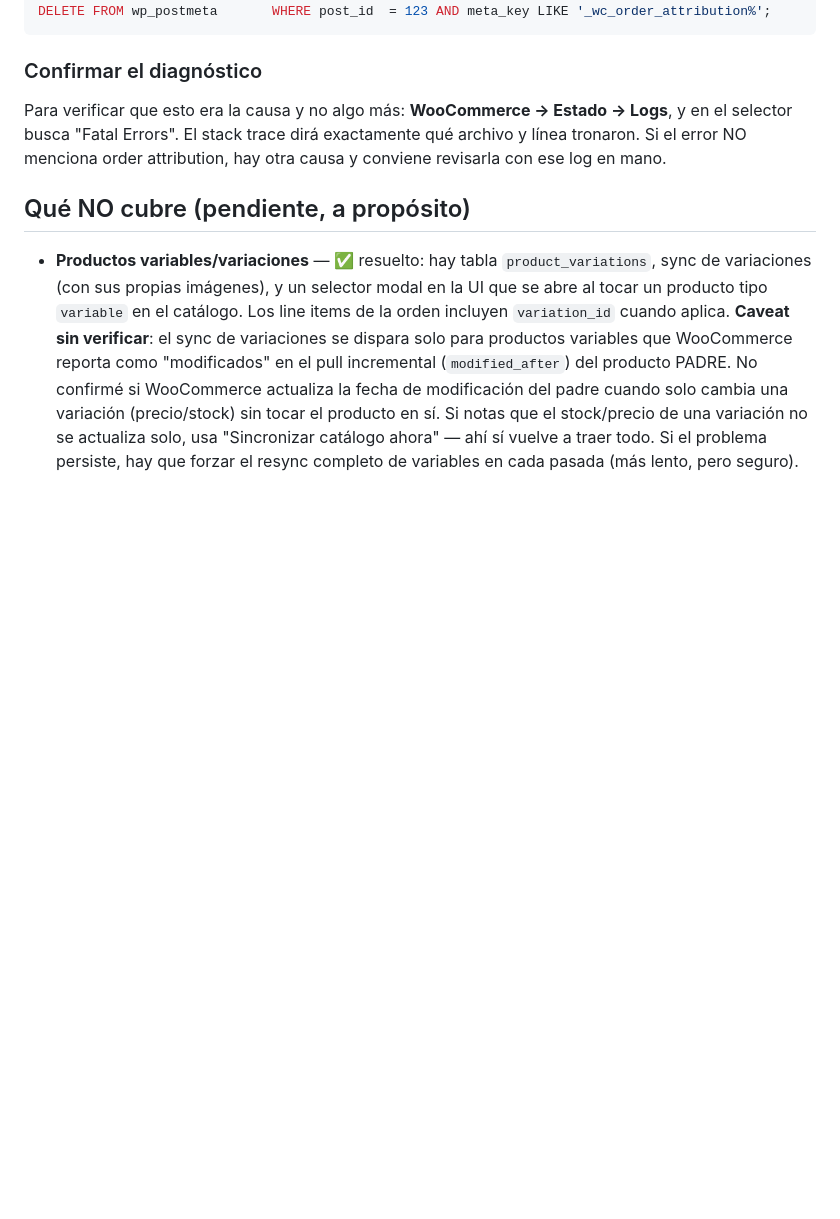
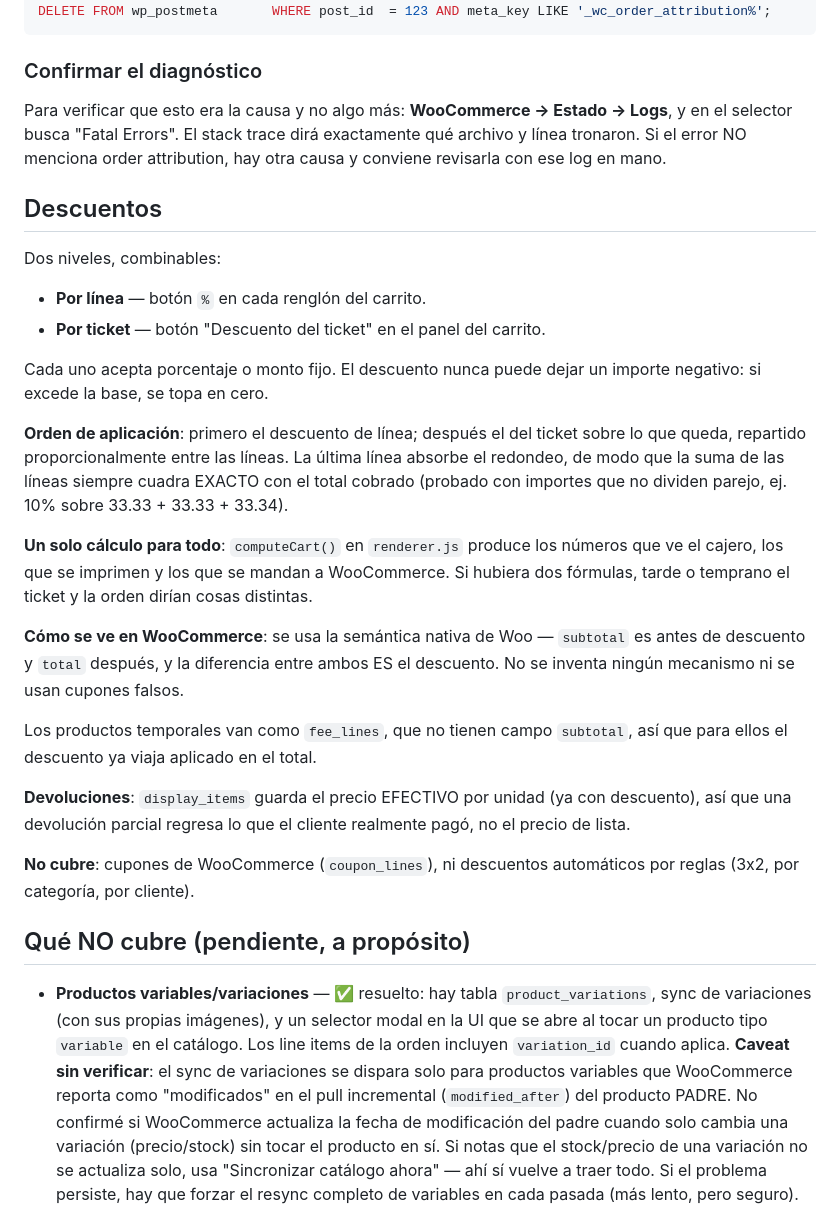
Before and after one commit to iiooiio/scaffold-POS, a Markdown page: README.md, the part around the change. Drawn GitHub-style; blank space fills up the shorter version.

Commit message:
Add discounts section to README
Added discount section explaining line and ticket discounts, their application order, and how they interact with WooCommerce. Included details on temporary products and returns.

```diff
--- a/README.md
+++ b/README.md
@@ -305,6 +305,39 @@ el selector busca "Fatal Errors". El stack trace dirá exactamente qué archivo
 tronaron. Si el error NO menciona order attribution, hay otra causa y conviene revisarla
 con ese log en mano.
 
+## Descuentos
+
+Dos niveles, combinables:
+
+- **Por línea** — botón `%` en cada renglón del carrito.
+- **Por ticket** — botón "Descuento del ticket" en el panel del carrito.
+
+Cada uno acepta porcentaje o monto fijo. El descuento nunca puede dejar un importe
+negativo: si excede la base, se topa en cero.
+
+**Orden de aplicación**: primero el descuento de línea; después el del ticket sobre lo
+que queda, repartido proporcionalmente entre las líneas. La última línea absorbe el
+redondeo, de modo que la suma de las líneas siempre cuadra EXACTO con el total cobrado
+(probado con importes que no dividen parejo, ej. 10% sobre 33.33 + 33.33 + 33.34).
+
+**Un solo cálculo para todo**: `computeCart()` en `renderer.js` produce los números que
+ve el cajero, los que se imprimen y los que se mandan a WooCommerce. Si hubiera dos
+fórmulas, tarde o temprano el ticket y la orden dirían cosas distintas.
+
+**Cómo se ve en WooCommerce**: se usa la semántica nativa de Woo — `subtotal` es antes de
+descuento y `total` después, y la diferencia entre ambos ES el descuento. No se inventa
+ningún mecanismo ni se usan cupones falsos.
+
+Los productos temporales van como `fee_lines`, que no tienen campo `subtotal`, así que
+para ellos el descuento ya viaja aplicado en el total.
+
+**Devoluciones**: `display_items` guarda el precio EFECTIVO por unidad (ya con descuento),
+así que una devolución parcial regresa lo que el cliente realmente pagó, no el precio de
+lista.
+
+**No cubre**: cupones de WooCommerce (`coupon_lines`), ni descuentos automáticos por
+reglas (3x2, por categoría, por cliente).
+
 ## Qué NO cubre (pendiente, a propósito)
 
 - **Productos variables/variaciones** — ✅ resuelto: hay tabla `product_variations`,
```
